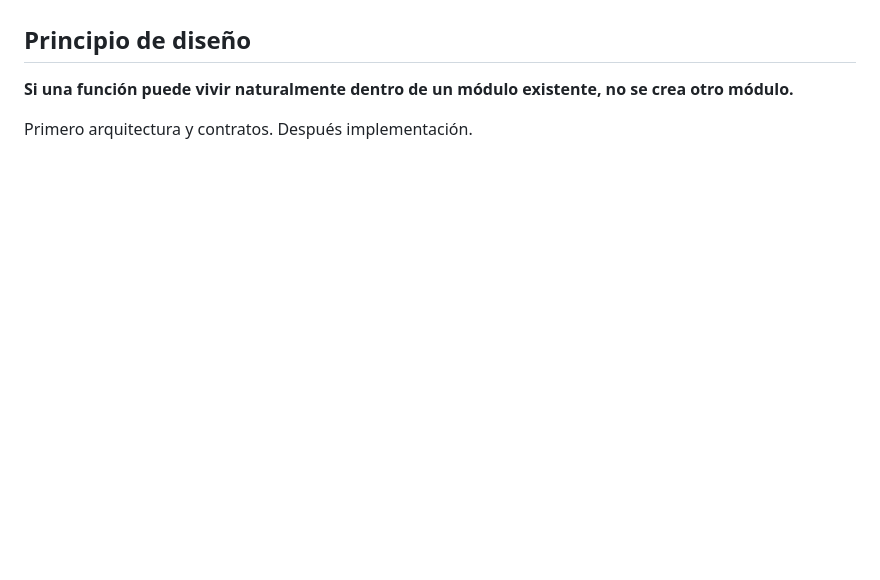
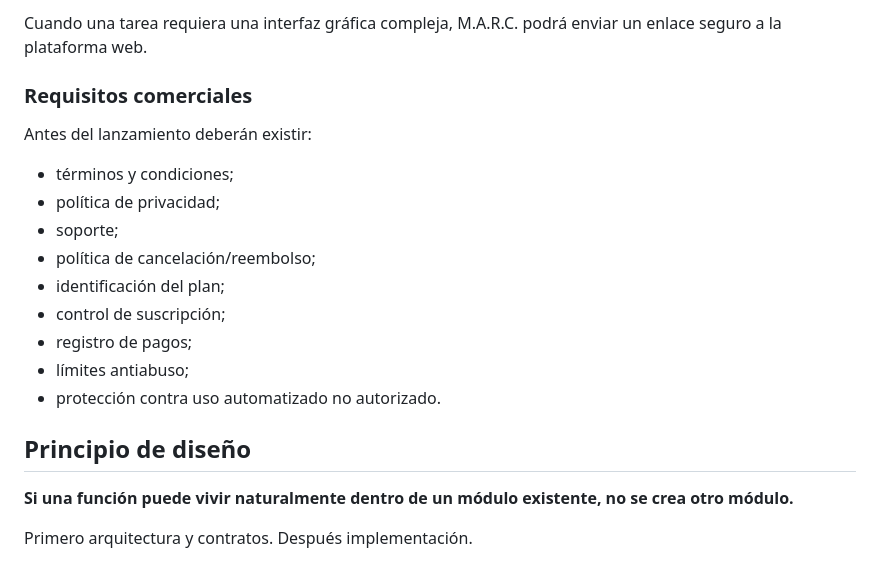
Before and after one commit to Marcblack08/M.A.R.C.-Business-Operating-System, a Markdown page: docs/REBUILD-PLAN.md, the part around one of its changes. Drawn GitHub-style; blank space fills up the shorter version.

```diff
--- a/docs/REBUILD-PLAN.md
+++ b/docs/REBUILD-PLAN.md
@@ -237,3 +348,18 @@ No se inventarán endpoints, credenciales, formatos ni capacidades. Cada integra
+Cuando una tarea requiera una interfaz gráfica compleja, M.A.R.C. podrá enviar un enlace seguro a la plataforma web.
+
+### Requisitos comerciales
+
+Antes del lanzamiento deberán existir:
+- términos y condiciones;
+- política de privacidad;
+- soporte;
+- política de cancelación/reembolso;
+- identificación del plan;
+- control de suscripción;
+- registro de pagos;
+- límites antiabuso;
+- protección contra uso automatizado no autorizado.
+
 ## Principio de diseño
 
 **Si una función puede vivir naturalmente dentro de un módulo existente, no se crea otro módulo.**
```
Also changed, not shown: other parts of docs/REBUILD-PLAN.md (+111 -0 lines).
